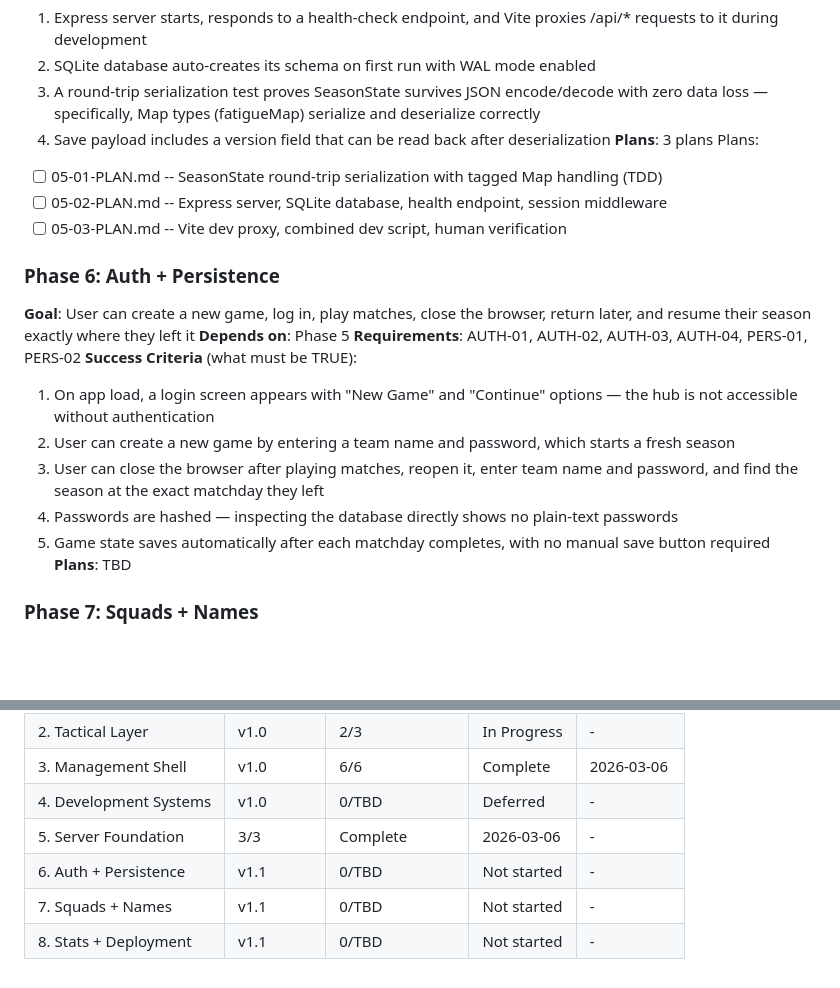
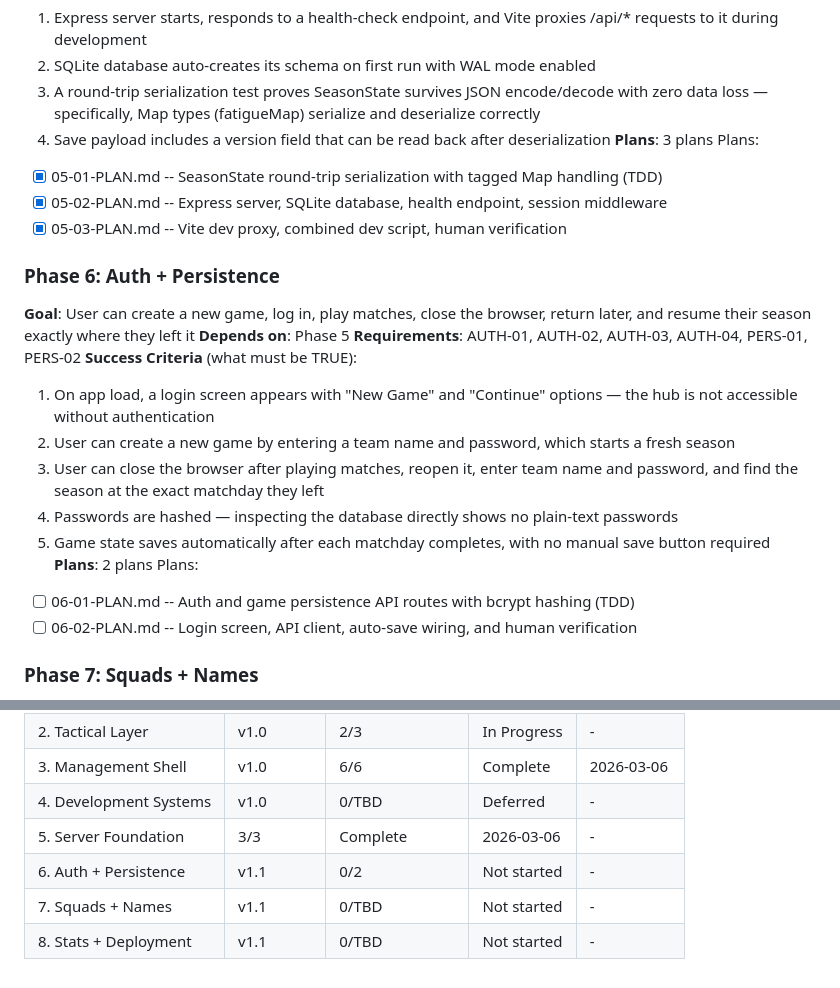
Before and after one commit to njdyson/fergie-time, a Markdown page: .planning/ROADMAP.md, 2 parts joined by grey strips. Drawn GitHub-style; blank space fills up the shorter version.

Commit message:
docs(06-auth-persistence): create phase plan
Two plans covering auth routes (TDD), login screen, API client, and auto-save wiring.

Co-Authored-By: Claude Opus 4.6 <noreply@anthropic.com>

```diff
--- a/.planning/ROADMAP.md
+++ b/.planning/ROADMAP.md
@@ -120,9 +119,9 @@ Plans:
   4. Save payload includes a version field that can be read back after deserialization
 **Plans**: 3 plans
 Plans:
-- [ ] 05-01-PLAN.md -- SeasonState round-trip serialization with tagged Map handling (TDD)
-- [ ] 05-02-PLAN.md -- Express server, SQLite database, health endpoint, session middleware
-- [ ] 05-03-PLAN.md -- Vite dev proxy, combined dev script, human verification
+- [x] 05-01-PLAN.md -- SeasonState round-trip serialization with tagged Map handling (TDD)
+- [x] 05-02-PLAN.md -- Express server, SQLite database, health endpoint, session middleware
+- [x] 05-03-PLAN.md -- Vite dev proxy, combined dev script, human verification
 
 ### Phase 6: Auth + Persistence
 **Goal**: User can create a new game, log in, play matches, close the browser, return later, and resume their season exactly where they left it
@@ -134,7 +133,10 @@ Plans:
   3. User can close the browser after playing matches, reopen it, enter team name and password, and find the season at the exact matchday they left
   4. Passwords are hashed — inspecting the database directly shows no plain-text passwords
   5. Game state saves automatically after each matchday completes, with no manual save button required
-**Plans**: TBD
+**Plans**: 2 plans
+Plans:
+- [ ] 06-01-PLAN.md -- Auth and game persistence API routes with bcrypt hashing (TDD)
+- [ ] 06-02-PLAN.md -- Login screen, API client, auto-save wiring, and human verification
 
 ### Phase 7: Squads + Names
 **Goal**: All teams field 25-man squads with realistic nationality-weighted names, replacing the 16-player placeholder rosters with Premier League-scale depth
@@ -171,6 +173,6 @@ Phases execute in numeric order: 1 → 2 → 3 → 4 → 5 → 6 → 7 → 8
 | 3. Management Shell | v1.0 | 6/6 | Complete | 2026-03-06 |
 | 4. Development Systems | v1.0 | 0/TBD | Deferred | - |
 | 5. Server Foundation | 3/3 | Complete   | 2026-03-06 | - |
-| 6. Auth + Persistence | v1.1 | 0/TBD | Not started | - |
+| 6. Auth + Persistence | v1.1 | 0/2 | Not started | - |
 | 7. Squads + Names | v1.1 | 0/TBD | Not started | - |
 | 8. Stats + Deployment | v1.1 | 0/TBD | Not started | - |
```
Also changed, not shown: other parts of .planning/ROADMAP.md (+1 -2 lines), 2 other files.
